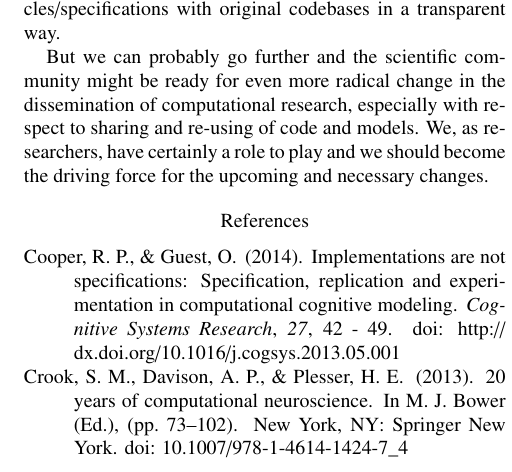
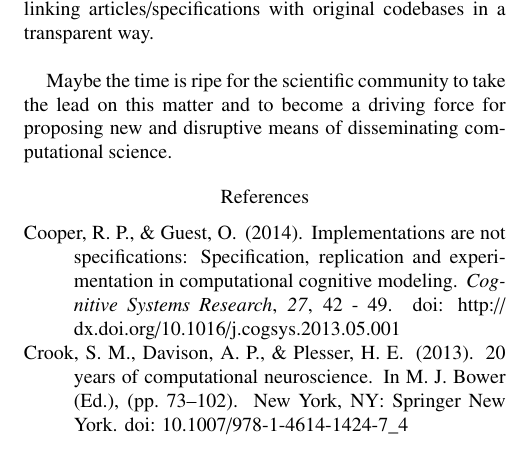
Before and after one commit to oliviaguest/what-is-computational-reproducibility, a LaTeX paper (main.tex): part of one column of page 2 of 2, cut so that both start at the same text. Compiled offline with pdfLaTeX.

Commit message:
Conclusion change

```diff
--- a/main.tex
+++ b/main.tex
@@ -86,9 +86,11 @@ A large number of innovative software tools (notebooks, virtual containers, acti
 % ^.
 For example: the first article with an interactive figure has been recently published \cite{ogrean16}; the Jupyter notebook (\url{http://jupyter.org}) regarding the discovery of gravitational waves has been made public; and the binder project (\url{http://mybinder.org}) offers online executable environments.
 In the same vein, the ReScience journal (\url{http://rescience.github.io}) encourages the explicit reproduction of modelling work.
-All these developments can be seen as incomplete, yet promising, solutions to some of the problems mentioned above, by linking articles/specifications with original codebases in a transparent way.
+All these developments can be seen as incomplete, yet promising, solutions to some of the problems mentioned above, by linking articles/specifications with original codebases in a transparent way.\\
 
-But we can probably go further and the scientific community might be ready for even more radical change in the dissemination of computational research, especially with respect to sharing and re-using of code and models.
+Maybe the time is ripe for the scientific community to take the lead on this matter and to become a driving force for proposing new and disruptive means of disseminating computational science.
+
+
 % * <guest.olivia@gmail.com> 2016-05-31T00:03:57.193Z:
 %
 % > But we can probably go further and the scientific community might be ready for even more radical change in the dissemination of computational research, especially with respect to sharing and re-using of code and models.
@@ -105,7 +107,6 @@ But we can probably go further and the scientific community might be ready for e
 % Yes, on the cite. I think what you just typed in your reply to my comment is much better than what we have for this section.
 %
 % ^.
-We, as researchers, have certainly a role to play and we should become the driving force for the upcoming and necessary changes.
 
 \bibliographystyle{apacite}
 
```
